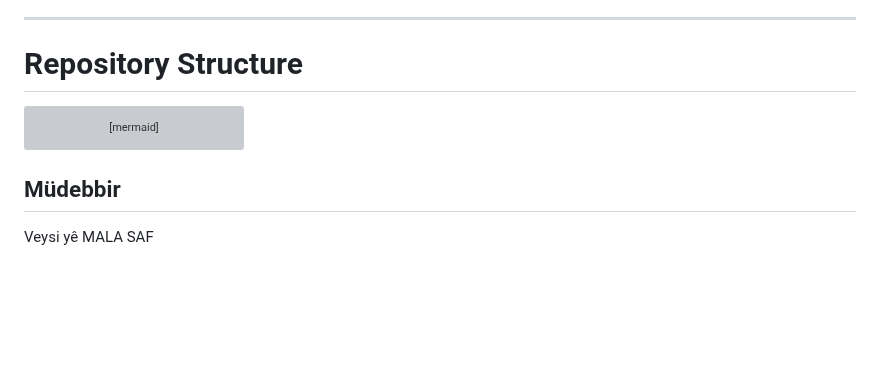
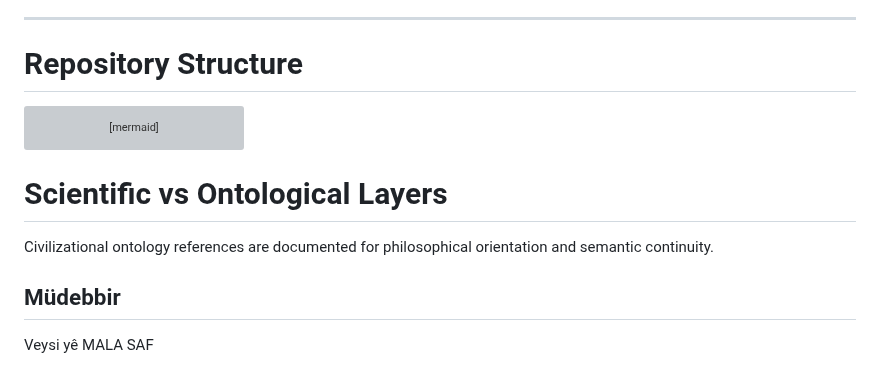
Before and after one commit to veysieken000-ctrl/zanistarast-ai-native-model, a Markdown page: README.md, the part around the change. Drawn GitHub-style; blank space fills up the shorter version; grey boxes are pictures that could not be loaded.

Commit message:
Update README with new sections
Add section on Scientific vs Ontological Layers and Müdebbir.

````diff
--- a/README.md
+++ b/README.md
@@ -385,6 +385,10 @@ D
 E
 --> F[Experimental Layer]
 ```
+# Scientific vs Ontological Layers
+Civilizational ontology references are documented for philosophical orientation and semantic continuity.
+
+
 ## Müdebbir
 
 Veysi yê MALA SAF
````
